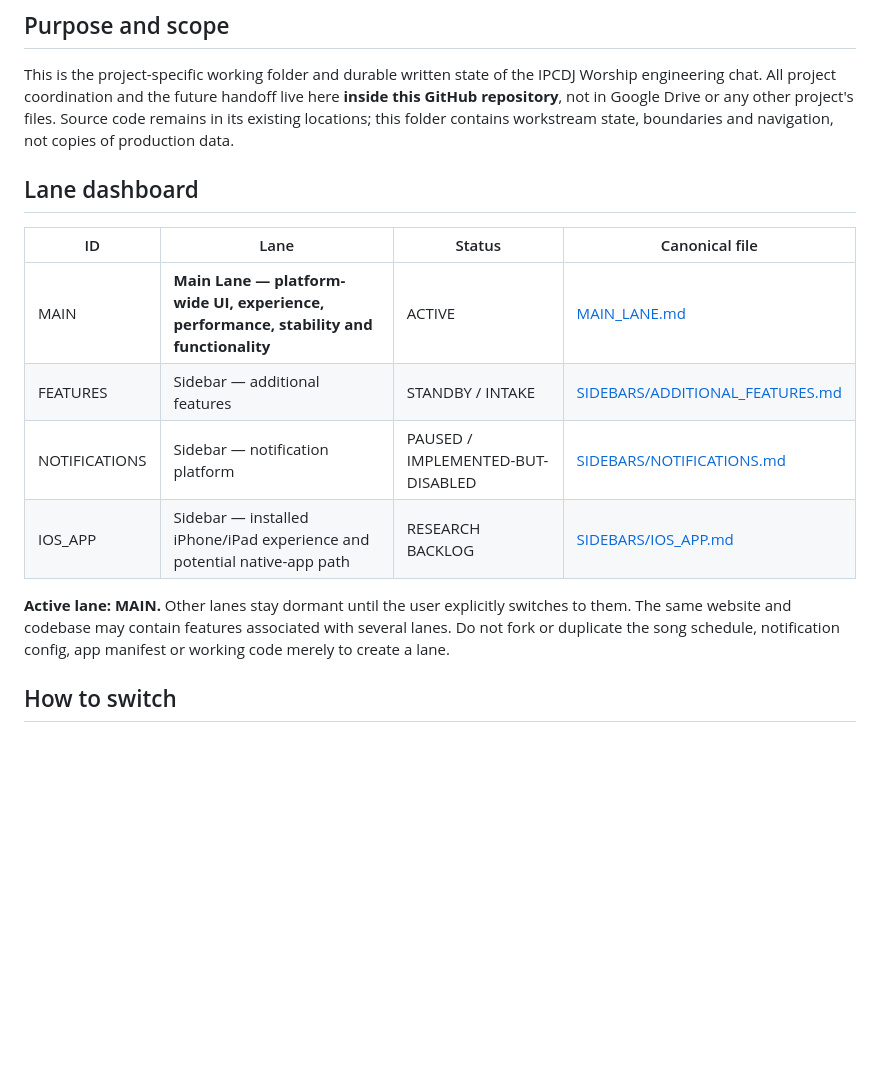
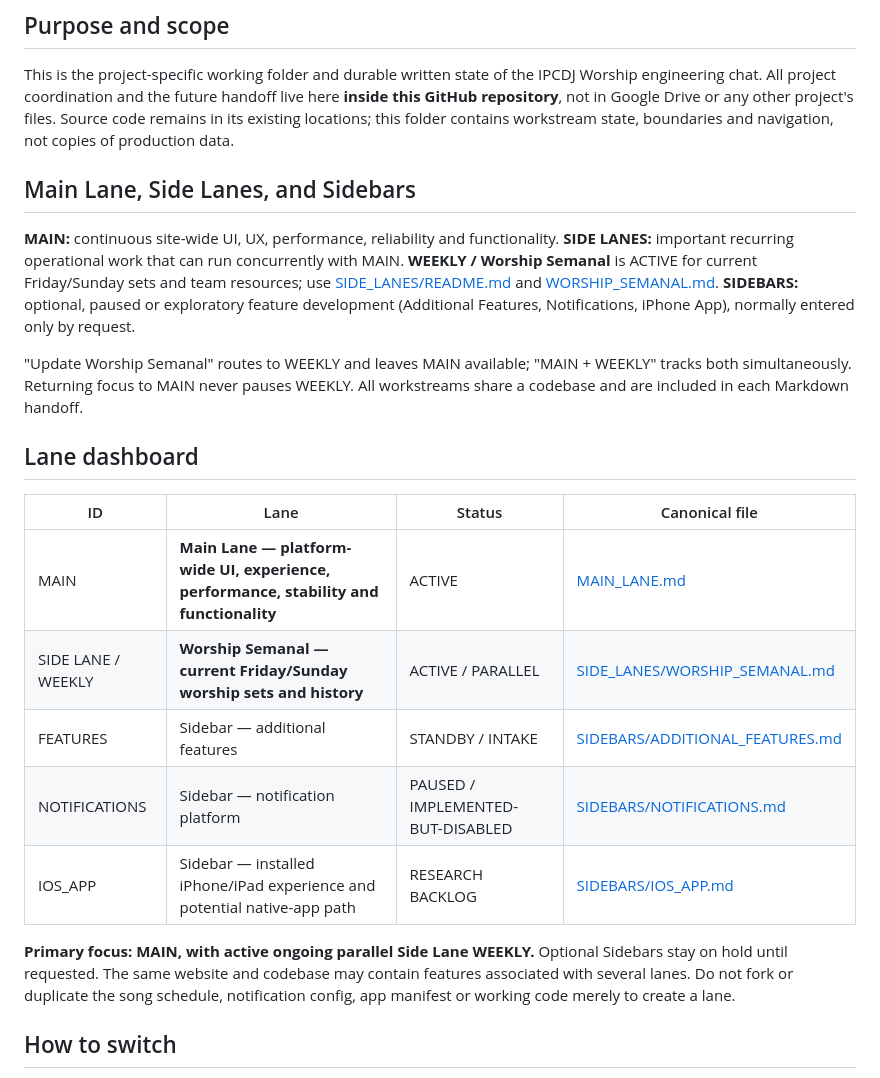
Before and after one commit to irizarryabimael5-ship-it/ipcdj-worship, a Markdown page: PROJECT_WORKSPACE/README.md, the part around the change. Rendered like a GitHub page; blank space fills up the shorter version.

Commit message:
Register concurrent Worship Semanal Side Lane in PROJECT_WORKSPACE/README.md

```diff
--- a/PROJECT_WORKSPACE/README.md
+++ b/PROJECT_WORKSPACE/README.md
@@ -4,15 +4,23 @@ Updated: 2026-10-15 | Repository: irizarryabimael5-ship-it/ipcdj-worship | Autho
 ## Purpose and scope
 This is the project-specific working folder and durable written state of the IPCDJ Worship engineering chat. All project coordination and the future handoff live here **inside this GitHub repository**, not in Google Drive or any other project's files. Source code remains in its existing locations; this folder contains workstream state, boundaries and navigation, not copies of production data.
 
+## Main Lane, Side Lanes, and Sidebars
+**MAIN:** continuous site-wide UI, UX, performance, reliability and functionality.
+**SIDE LANES:** important recurring operational work that can run concurrently with MAIN. **WEEKLY / Worship Semanal** is ACTIVE for current Friday/Sunday sets and team resources; use [SIDE_LANES/README.md](SIDE_LANES/README.md) and [WORSHIP_SEMANAL.md](SIDE_LANES/WORSHIP_SEMANAL.md).
+**SIDEBARS:** optional, paused or exploratory feature development (Additional Features, Notifications, iPhone App), normally entered only by request.
+
+"Update Worship Semanal" routes to WEEKLY and leaves MAIN available; "MAIN + WEEKLY" tracks both simultaneously. Returning focus to MAIN never pauses WEEKLY. All workstreams share a codebase and are included in each Markdown handoff.
+
 ## Lane dashboard
 | ID | Lane | Status | Canonical file |
 | --- | --- | --- | --- |
 | MAIN | **Main Lane — platform-wide UI, experience, performance, stability and functionality** | ACTIVE | [MAIN_LANE.md](./MAIN_LANE.md) |
+| SIDE LANE / WEEKLY | **Worship Semanal — current Friday/Sunday worship sets and history** | ACTIVE / PARALLEL | [SIDE_LANES/WORSHIP_SEMANAL.md](./SIDE_LANES/WORSHIP_SEMANAL.md) |
 | FEATURES | Sidebar — additional features | STANDBY / INTAKE | [SIDEBARS/ADDITIONAL_FEATURES.md](./SIDEBARS/ADDITIONAL_FEATURES.md) |
 | NOTIFICATIONS | Sidebar — notification platform | PAUSED / IMPLEMENTED-BUT-DISABLED | [SIDEBARS/NOTIFICATIONS.md](./SIDEBARS/NOTIFICATIONS.md) |
 | IOS_APP | Sidebar — installed iPhone/iPad experience and potential native-app path | RESEARCH BACKLOG | [SIDEBARS/IOS_APP.md](./SIDEBARS/IOS_APP.md) |
 
-**Active lane: MAIN.** Other lanes stay dormant until the user explicitly switches to them. The same website and codebase may contain features associated with several lanes. Do not fork or duplicate the song schedule, notification config, app manifest or working code merely to create a lane.
+**Primary focus: MAIN, with active ongoing parallel Side Lane WEEKLY.** Optional Sidebars stay on hold until requested. The same website and codebase may contain features associated with several lanes. Do not fork or duplicate the song schedule, notification config, app manifest or working code merely to create a lane.
 
 ## How to switch
 - "Switch to sidebar Notifications" -> read the NOTIFICATIONS sidebar, its original linked source files and latest decisions; explicitly report the active lane.
```
